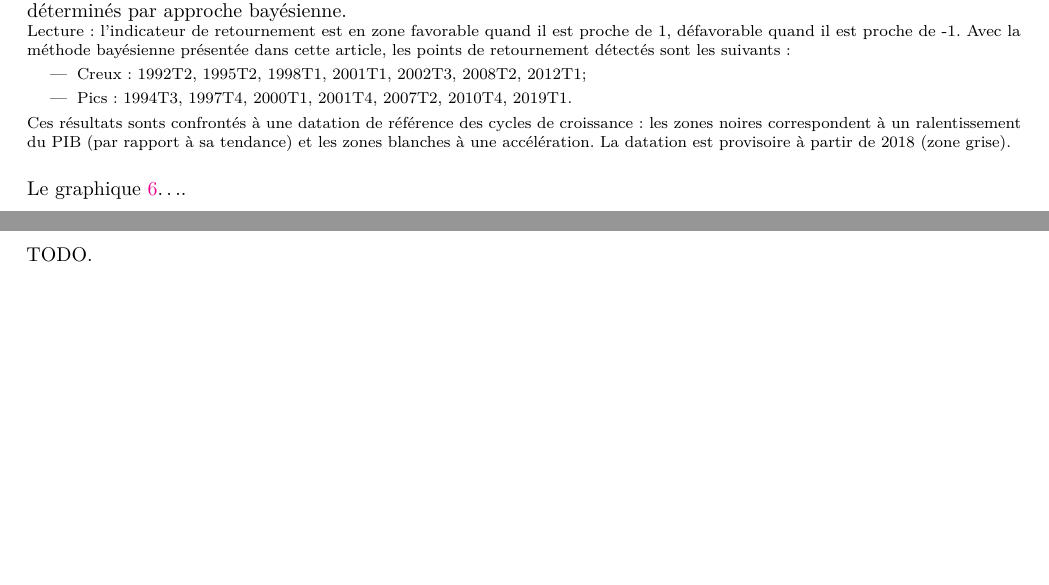
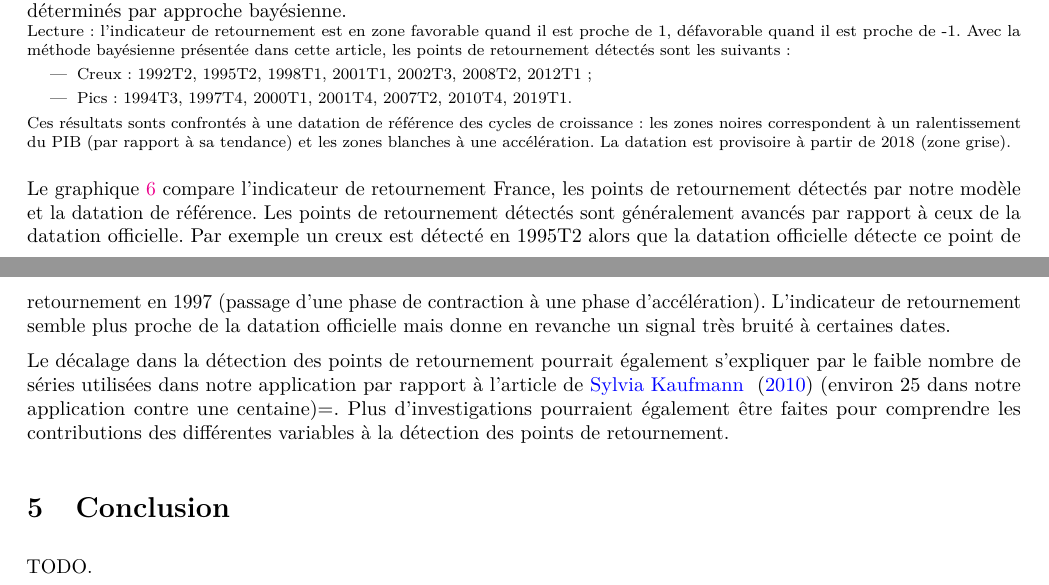
Before and after one commit to ARKEnsae/BayesianTurningPoint, a LaTeX document (Rédaction/Rapport.tex): two parts of pages 7 and 8 of 10, joined at a grey line, cut so that both start at the same text, the shorter picture padded with empty space. Compiled offline with pdfLaTeX.

Commit message:
comparaison avec indret

```diff
--- a/Rédaction/Rapport.tex
+++ b/Rédaction/Rapport.tex
@@ -354,13 +354,19 @@ Les comptes nationaux étant encore provisoires à partir de 2018, la datation l
 Lecture : l’indicateur de retournement est en zone favorable quand il est proche de 1, défavorable quand il est proche de -1.
 Avec la méthode bayésienne présentée dans cette article, les points de retournement détectés sont les suivants :
 \begin{itemize}
-\item Creux : 1992T2, 1995T2, 1998T1, 2001T1, 2002T3, 2008T2, 2012T1;
+\item Creux : 1992T2, 1995T2, 1998T1, 2001T1, 2002T3, 2008T2, 2012T1 ;
 \item Pics : 1994T3, 1997T4, 2000T1, 2001T4, 2007T2, 2010T4, 2019T1.
 \end{itemize}
 Ces résultats sonts confrontés à une datation de référence des cycles de croissance : les zones noires correspondent à un ralentissement du PIB (par rapport à sa tendance) et les zones blanches à une accélération. La datation est provisoire à partir de 2018 (zone grise).
 \end{figure}
 
-Le graphique \ref{fig:indret}\ldots.
+Le graphique \ref{fig:indret} compare l'indicateur de retournement France, les points de retournement détectés par notre modèle et la datation de référence.
+Les points de retournement détectés sont généralement avancés par rapport à ceux de la datation officielle.
+Par exemple un creux est détecté en 1995T2 alors que la datation officielle détecte ce point de retournement en 1997 (passage d'une phase de contraction à une phase d'accélération).
+L'indicateur de retournement semble plus proche de la datation officielle mais donne en revanche un signal très bruité à certaines dates.
+
+Le décalage dans la détection des points de retournement pourrait également s'expliquer par le faible nombre de séries utilisées dans notre application par rapport à l'article de \cite{Kaufmann} (environ 25 dans notre application contre une centaine)=.
+Plus d'investigations pourraient également être faites pour comprendre les contributions des différentes variables à la détection des points de retournement.
 
 \hypertarget{conclusion}{%
 \section{Conclusion}\label{conclusion}}
```
Also changed, not shown: Rédaction/Rapport.pdf, 1 other file.
